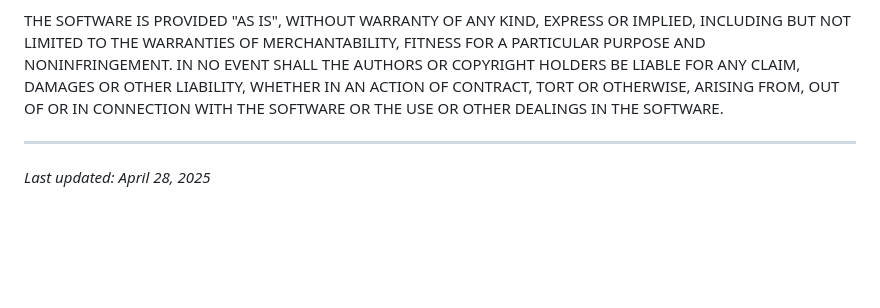
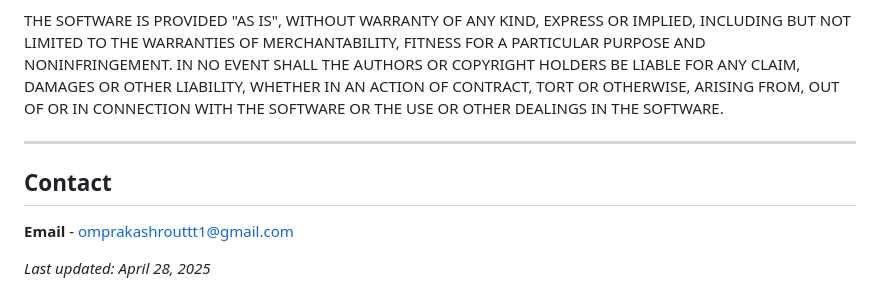
Before and after one commit to omprakashrouttt/Sentiment_analysis-model, a Markdown page: README.md, the part around the change printed below. Rendered like a GitHub page; blank space fills up the shorter version.

```diff
--- a/README.md
+++ b/README.md
@@ -253,4 +253,8 @@ SOFTWARE.
 
 ---
 
+## Contact
+
+**Email** - omprakashrouttt1@gmail.com
+
 *Last updated: April 28, 2025*
```
Also changed, not shown: other parts of README.md (+2 -2 lines).
